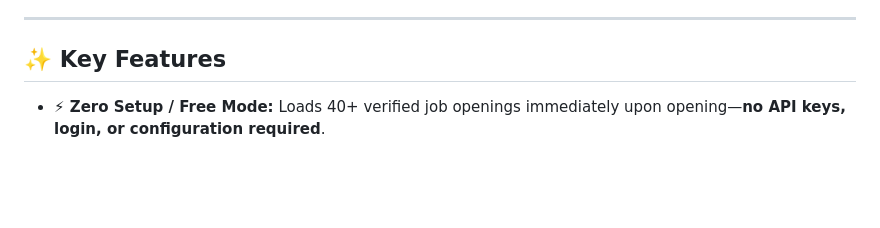
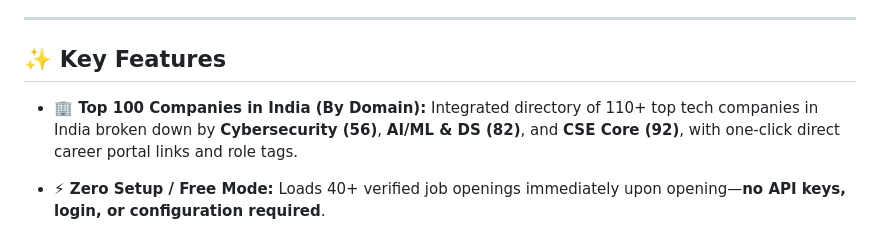
Before and after one commit to RITESH-we/Hire-With-SSU, a Markdown page: README.md, the part around the change. GitHub-like rendering; blank space fills up the shorter version.

Commit message:
docs: Document Top 100 Companies in India per-domain directory in README

```diff
--- a/README.md
+++ b/README.md
@@ -12,6 +12,8 @@
 ---
 
 ## ✨ Key Features
+
+- **🏢 Top 100 Companies in India (By Domain):** Integrated directory of 110+ top tech companies in India broken down by **Cybersecurity (56)**, **AI/ML & DS (82)**, and **CSE Core (92)**, with one-click direct career portal links and role tags.
 
 - **⚡ Zero Setup / Free Mode:** Loads 40+ verified job openings immediately upon opening—**no API keys, login, or configuration required**.
 - **🔄 Automated Daily Refresh:** Runs on a scheduled GitHub Actions workflow every 24 hours at midnight to fetch fresh tech postings automatically.
```
